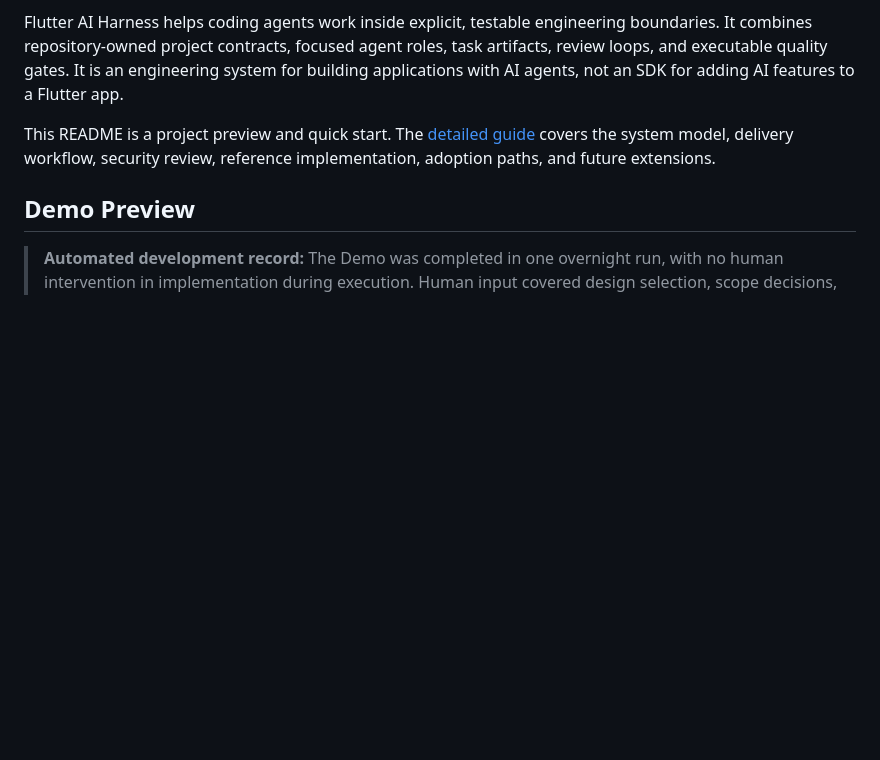
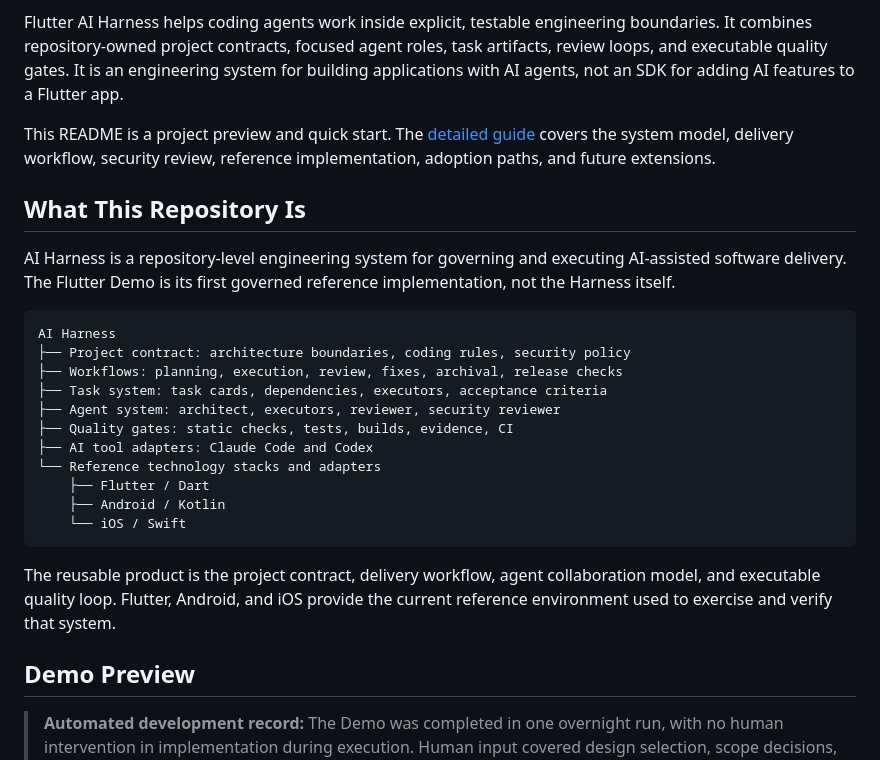
Before and after one commit to bladeofgod/flutter-ai-harness, a Markdown page: README.md, the part around the change. Rendered like a GitHub page; blank space fills up the shorter version.

Commit message:
docs(readme): clarify harness system boundaries

````diff
--- a/README.md
+++ b/README.md
@@ -7,6 +7,26 @@ An AI-native engineering harness for production Flutter and hybrid mobile applic
 Flutter AI Harness helps coding agents work inside explicit, testable engineering boundaries. It combines repository-owned project contracts, focused agent roles, task artifacts, review loops, and executable quality gates. It is an engineering system for building applications with AI agents, not an SDK for adding AI features to a Flutter app.
 
 This README is a project preview and quick start. The [detailed guide](https://htmlpreview.github.io/?https://github.com/bladeofgod/flutter-ai-harness/blob/main/docs/index.html) covers the system model, delivery workflow, security review, reference implementation, adoption paths, and future extensions.
+
+## What This Repository Is
+
+AI Harness is a repository-level engineering system for governing and executing AI-assisted software delivery. The Flutter Demo is its first governed reference implementation, not the Harness itself.
+
+```text
+AI Harness
+├── Project contract: architecture boundaries, coding rules, security policy
+├── Workflows: planning, execution, review, fixes, archival, release checks
+├── Task system: task cards, dependencies, executors, acceptance criteria
+├── Agent system: architect, executors, reviewer, security reviewer
+├── Quality gates: static checks, tests, builds, evidence, CI
+├── AI tool adapters: Claude Code and Codex
+└── Reference technology stacks and adapters
+    ├── Flutter / Dart
+    ├── Android / Kotlin
+    └── iOS / Swift
+```
+
+The reusable product is the project contract, delivery workflow, agent collaboration model, and executable quality loop. Flutter, Android, and iOS provide the current reference environment used to exercise and verify that system.
 
 ## Demo Preview
 
````
Also changed, not shown: docs/README.zh-CN.md (+20 -0 lines), docs/reviews/security-media-capture-cross-runtime-integration.md (+7 -1 lines).
